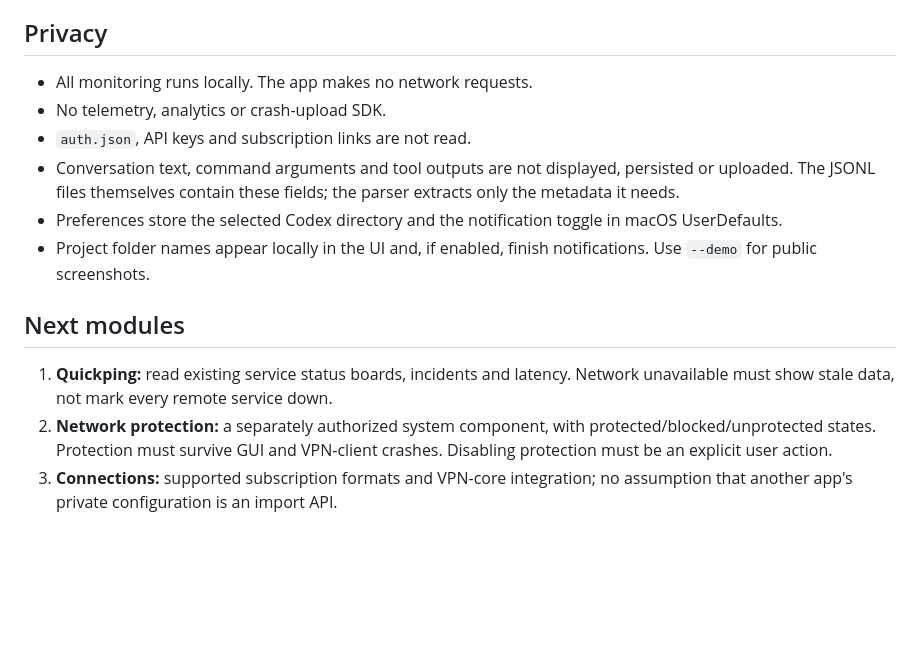
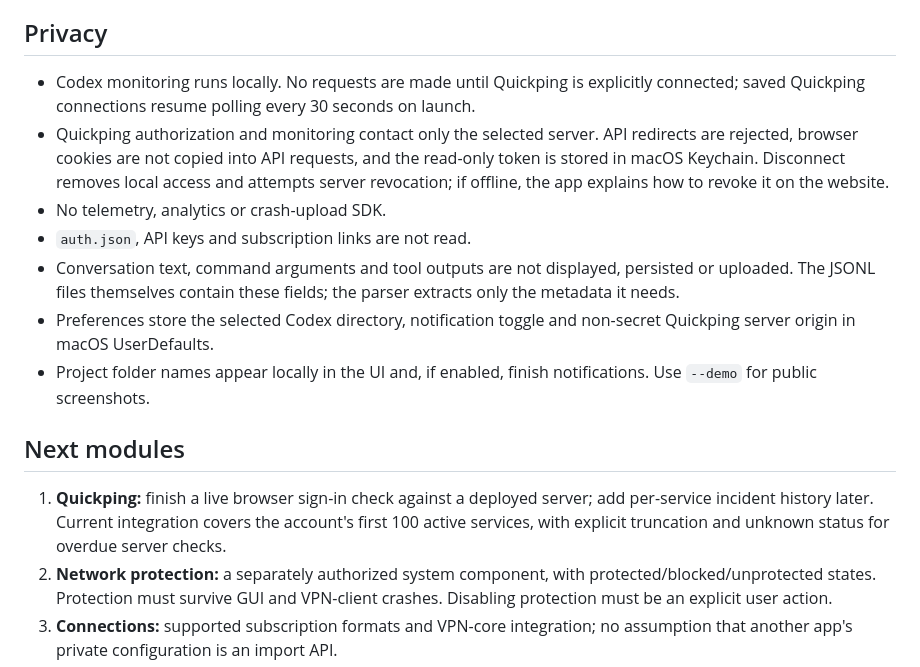
Before and after one commit to Fedorrychkov/vibe-monitoring, a Markdown page: README.md, the part around one of its changes. Drawn GitHub-style; blank space fills up the shorter version.

```diff
--- a/README.md
+++ b/README.md
@@ -79,16 +81,17 @@ Dollar costs are intentionally not inferred from a model name or subscription pl
 
 ## Privacy
 
-- All monitoring runs locally. The app makes no network requests.
+- Codex monitoring runs locally. No requests are made until Quickping is explicitly connected; saved Quickping connections resume polling every 30 seconds on launch.
+- Quickping authorization and monitoring contact only the selected server. API redirects are rejected, browser cookies are not copied into API requests, and the read-only token is stored in macOS Keychain. Disconnect removes local access and attempts server revocation; if offline, the app explains how to revoke it on the website.
 - No telemetry, analytics or crash-upload SDK.
 - `auth.json`, API keys and subscription links are not read.
 - Conversation text, command arguments and tool outputs are not displayed, persisted or uploaded. The JSONL files themselves contain these fields; the parser extracts only the metadata it needs.
-- Preferences store the selected Codex directory and the notification toggle in macOS UserDefaults.
+- Preferences store the selected Codex directory, notification toggle and non-secret Quickping server origin in macOS UserDefaults.
 - Project folder names appear locally in the UI and, if enabled, finish notifications. Use `--demo` for public screenshots.
 
 ## Next modules
 
-1. **Quickping:** read existing service status boards, incidents and latency. Network unavailable must show stale data, not mark every remote service down.
+1. **Quickping:** finish a live browser sign-in check against a deployed server; add per-service incident history later. Current integration covers the account's first 100 active services, with explicit truncation and unknown status for overdue server checks.
 2. **Network protection:** a separately authorized system component, with protected/blocked/unprotected states. Protection must survive GUI and VPN-client crashes. Disabling protection must be an explicit user action.
 3. **Connections:** supported subscription formats and VPN-core integration; no assumption that another app's private configuration is an import API.
 4. **Other agents:** provider-specific event adapters. Claude Code is a candidate for hooks/OpenTelemetry; unknown processes must not be given invented progress or cost data.
```
Also changed, not shown: other parts of README.md (+4 -2 lines), SECURITY.md (+2 -2 lines), docs/quickping-integration.md (added, +46 -0 lines), docs/demo-preview.png, 13 other files.
